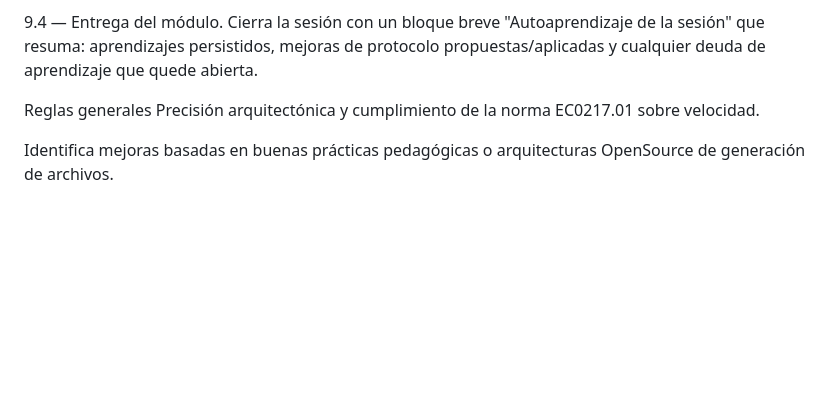
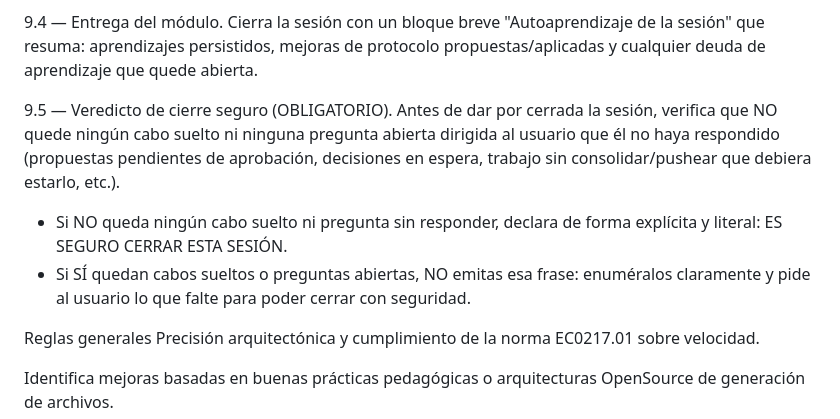
Before and after one commit to CesarECM/smartbuilderec, a Markdown page: MPS.md, the part around the change. Drawn GitHub-style; blank space fills up the shorter version.

Commit message:
Docs: MPS.md — PASO 9.5 veredicto de cierre seguro
Agrega el sub-paso 9.5: al cerrar sesion, si no queda ningun cabo suelto ni
pregunta abierta sin responder, declarar literal "ES SEGURO CERRAR ESTA SESION";
si quedan, enumerarlos y no emitir la frase.

Co-Authored-By: Claude Opus 4.8 (1M context) <noreply@anthropic.com>

```diff
--- a/MPS.md
+++ b/MPS.md
@@ -258,6 +258,10 @@ Ninguna sesión se considera cerrada sin ejecutar este módulo. Su objetivo es q
 
 9.4 — Entrega del módulo. Cierra la sesión con un bloque breve "Autoaprendizaje de la sesión" que resuma: aprendizajes persistidos, mejoras de protocolo propuestas/aplicadas y cualquier deuda de aprendizaje que quede abierta.
 
+9.5 — Veredicto de cierre seguro (OBLIGATORIO). Antes de dar por cerrada la sesión, verifica que NO quede ningún cabo suelto ni ninguna pregunta abierta dirigida al usuario que él no haya respondido (propuestas pendientes de aprobación, decisiones en espera, trabajo sin consolidar/pushear que debiera estarlo, etc.).
+  - Si NO queda ningún cabo suelto ni pregunta sin responder, declara de forma explícita y literal: ES SEGURO CERRAR ESTA SESIÓN.
+  - Si SÍ quedan cabos sueltos o preguntas abiertas, NO emitas esa frase: enuméralos claramente y pide al usuario lo que falte para poder cerrar con seguridad.
+
 Reglas generales
 Precisión arquitectónica y cumplimiento de la norma EC0217.01 sobre velocidad.
 
```
